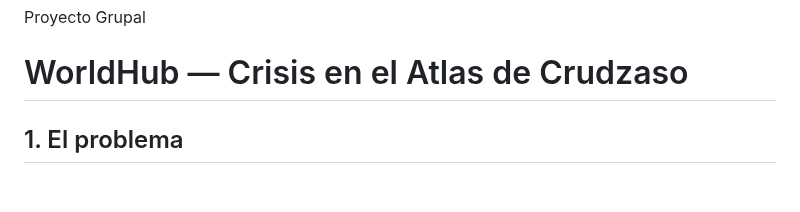
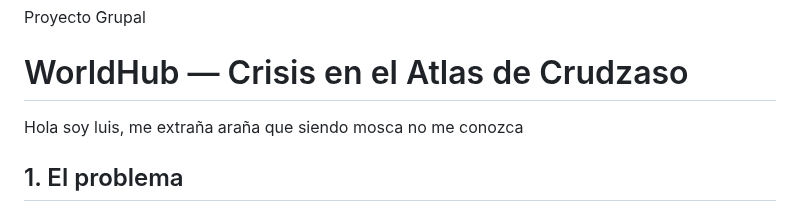
Before and after one commit to duvanzm/Crisis-en-el-Atlas-de-Crudza, a Markdown page: README.md, the part around the change. Rendered like a GitHub page; blank space fills up the shorter version.

Commit message:
mensaje luis

```diff
--- a/README.md
+++ b/README.md
@@ -3,7 +3,7 @@ Proyecto Grupal
 
 
 # WorldHub — Crisis en el Atlas de Crudzaso
-
+Hola soy luis, me extraña araña que siendo mosca no me conozca
 ## 1. El problema
 
 Crudzaso lleva meses soñando con publicar un **Atlas visual** donde se puedan explorar diferentes **mundos, sistemas o realidades posibles**: ciudades imposibles, comunidades de desarrolladores, planetas inventados, escuelas extrañas, juegos teóricos, civilizaciones tecnológicas, etc.
```
